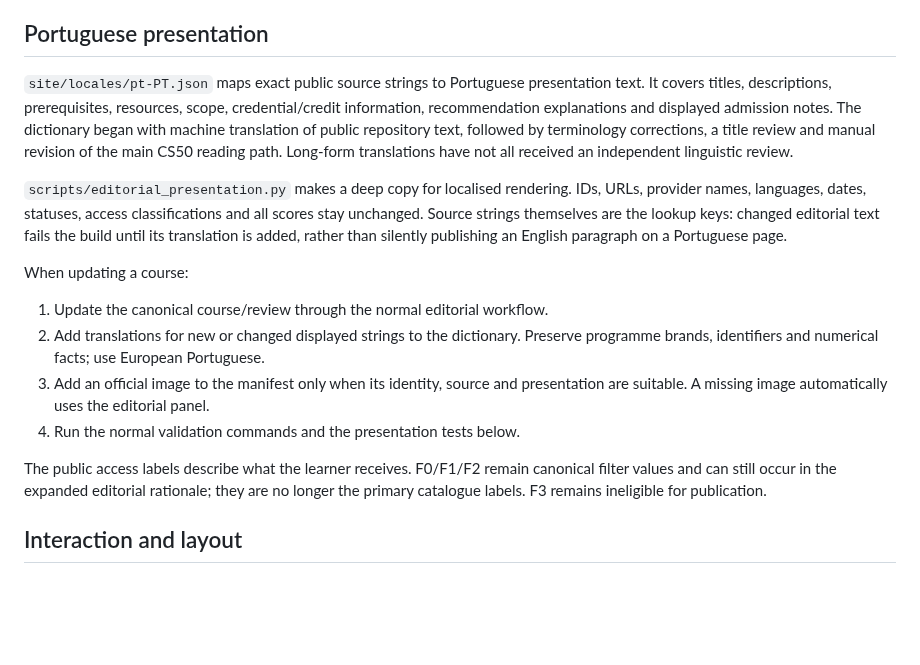
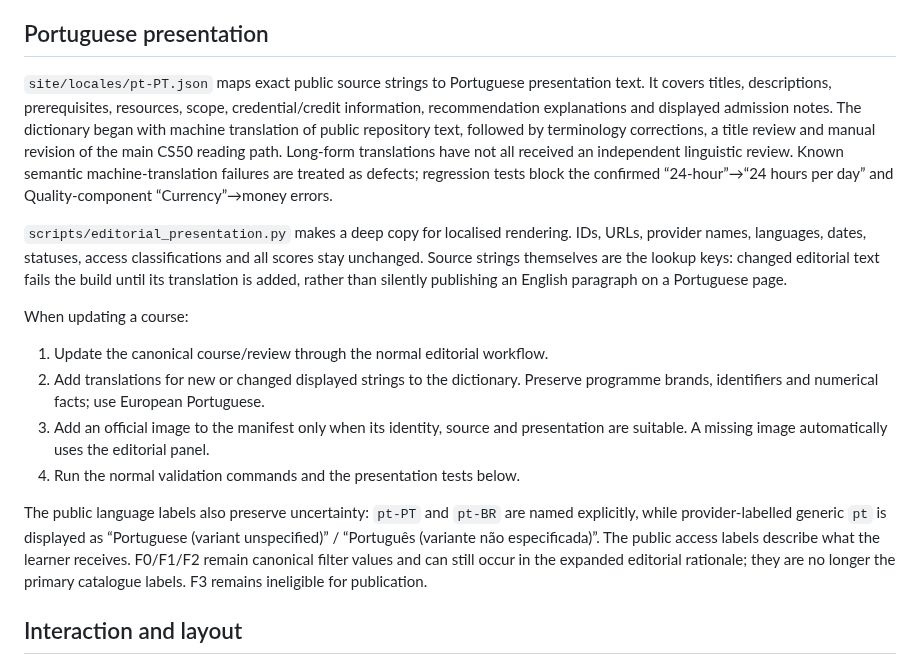
Before and after one commit to Blackspirits/open-learning-index, a Markdown page: docs/editorial-presentation.md, the part around the change. GitHub-like rendering; blank space fills up the shorter version.

Commit message:
Document language-variant and translation QA policy

```diff
--- a/docs/editorial-presentation.md
+++ b/docs/editorial-presentation.md
@@ -14,7 +14,7 @@ Third-party course artwork, logos and trademarks retain their respective owners'
 
 ## Portuguese presentation
 
-`site/locales/pt-PT.json` maps exact public source strings to Portuguese presentation text. It covers titles, descriptions, prerequisites, resources, scope, credential/credit information, recommendation explanations and displayed admission notes. The dictionary began with machine translation of public repository text, followed by terminology corrections, a title review and manual revision of the main CS50 reading path. Long-form translations have not all received an independent linguistic review.
+`site/locales/pt-PT.json` maps exact public source strings to Portuguese presentation text. It covers titles, descriptions, prerequisites, resources, scope, credential/credit information, recommendation explanations and displayed admission notes. The dictionary began with machine translation of public repository text, followed by terminology corrections, a title review and manual revision of the main CS50 reading path. Long-form translations have not all received an independent linguistic review. Known semantic machine-translation failures are treated as defects; regression tests block the confirmed “24-hour”→“24 hours per day” and Quality-component “Currency”→money errors.
 
 `scripts/editorial_presentation.py` makes a deep copy for localised rendering. IDs, URLs, provider names, languages, dates, statuses, access classifications and all scores stay unchanged. Source strings themselves are the lookup keys: changed editorial text fails the build until its translation is added, rather than silently publishing an English paragraph on a Portuguese page.
 
@@ -25,7 +25,7 @@ When updating a course:
 3. Add an official image to the manifest only when its identity, source and presentation are suitable. A missing image automatically uses the editorial panel.
 4. Run the normal validation commands and the presentation tests below.
 
-The public access labels describe what the learner receives. F0/F1/F2 remain canonical filter values and can still occur in the expanded editorial rationale; they are no longer the primary catalogue labels. F3 remains ineligible for publication.
+The public language labels also preserve uncertainty: `pt-PT` and `pt-BR` are named explicitly, while provider-labelled generic `pt` is displayed as “Portuguese (variant unspecified)” / “Português (variante não especificada)”. The public access labels describe what the learner receives. F0/F1/F2 remain canonical filter values and can still occur in the expanded editorial rationale; they are no longer the primary catalogue labels. F3 remains ineligible for publication.
 
 ## Interaction and layout
 
```
